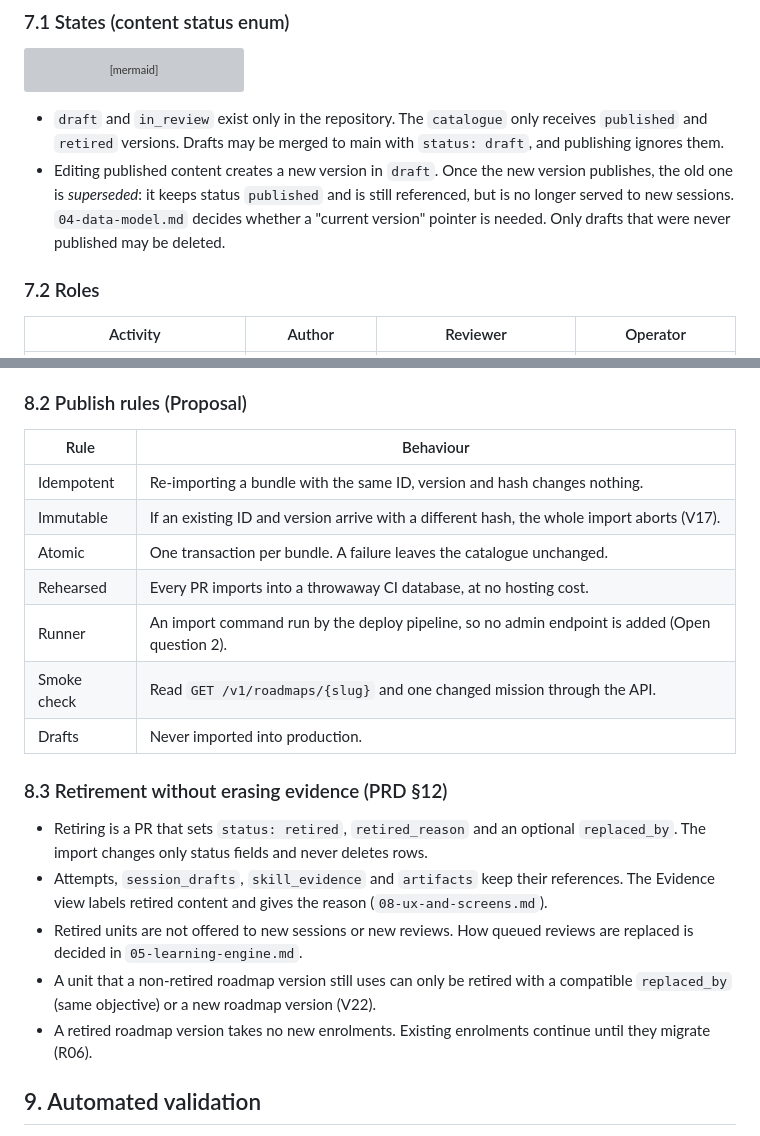
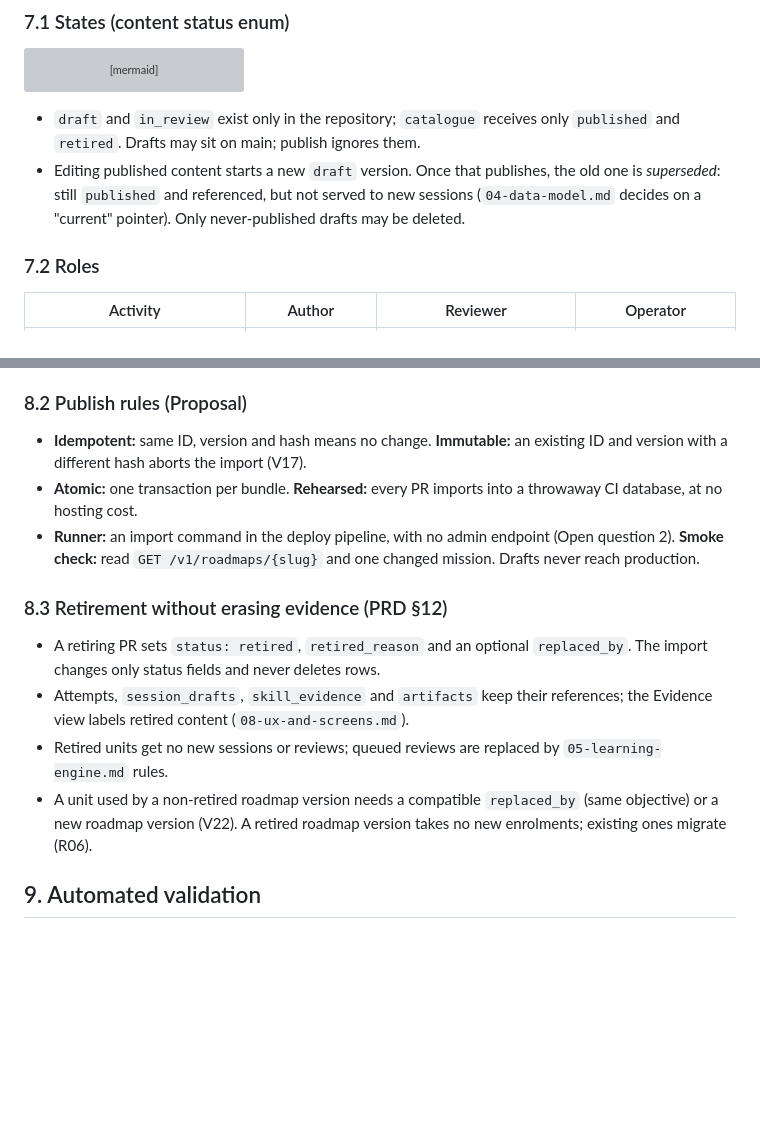
Before and after one commit to GhanshyamSoni68/app_idea, a Markdown page: devstep/docs/06-content-system.md, 2 parts joined by grey strips. Drawn GitHub-style; blank space fills up the shorter version; grey boxes are pictures that could not be loaded.

Commit message:
Snapshot in-progress DevStep planning drafts
Co-Authored-By: Claude Opus 5.5 <noreply@anthropic.com>
Claude-Session: https://claude.ai/code/session_01NetmNqrhCmwJnjt9RcVRC2

````diff
--- a/devstep/docs/06-content-system.md
+++ b/devstep/docs/06-content-system.md
@@ -379,14 +379,12 @@ stateDiagram-v2
     retired --> [*]
 ```
 
-- `draft` and `in_review` exist only in the repository. The `catalogue` only
-  receives `published` and `retired` versions. Drafts may be merged to main
-  with `status: draft`, and publishing ignores them.
-- Editing published content creates a new version in `draft`. Once the new
-  version publishes, the old one is *superseded*: it keeps status `published`
-  and is still referenced, but is no longer served to new sessions.
-  `04-data-model.md` decides whether a "current version" pointer is needed.
-  Only drafts that were never published may be deleted.
+- `draft` and `in_review` exist only in the repository; `catalogue` receives
+  only `published` and `retired`. Drafts may sit on main; publish ignores them.
+- Editing published content starts a new `draft` version. Once that publishes,
+  the old one is *superseded*: still `published` and referenced, but not served
+  to new sessions (`04-data-model.md` decides on a "current" pointer). Only
+  never-published drafts may be deleted.
 
 ### 7.2 Roles
 
@@ -470,30 +468,25 @@ chain: attempt → content version → commit → PR → review.
 
 ### 8.2 Publish rules (Proposal)
 
-| Rule | Behaviour |
-| --- | --- |
-| Idempotent | Re-importing a bundle with the same ID, version and hash changes nothing. |
-| Immutable | If an existing ID and version arrive with a different hash, the whole import aborts (V17). |
-| Atomic | One transaction per bundle. A failure leaves the catalogue unchanged. |
-| Rehearsed | Every PR imports into a throwaway CI database, at no hosting cost. |
-| Runner | An import command run by the deploy pipeline, so no admin endpoint is added (Open question 2). |
-| Smoke check | Read `GET /v1/roadmaps/{slug}` and one changed mission through the API. |
-| Drafts | Never imported into production. |
+- **Idempotent:** same ID, version and hash means no change. **Immutable:** an
+  existing ID and version with a different hash aborts the import (V17).
+- **Atomic:** one transaction per bundle. **Rehearsed:** every PR imports into
+  a throwaway CI database, at no hosting cost.
+- **Runner:** an import command in the deploy pipeline, with no admin endpoint
+  (Open question 2). **Smoke check:** read `GET /v1/roadmaps/{slug}` and one
+  changed mission. Drafts never reach production.
 
 ### 8.3 Retirement without erasing evidence (PRD §12)
 
-- Retiring is a PR that sets `status: retired`, `retired_reason` and an
-  optional `replaced_by`. The import changes only status fields and never
-  deletes rows.
+- A retiring PR sets `status: retired`, `retired_reason` and an optional
+  `replaced_by`. The import changes only status fields and never deletes rows.
 - Attempts, `session_drafts`, `skill_evidence` and `artifacts` keep their
-  references. The Evidence view labels retired content and gives the reason
-  (`08-ux-and-screens.md`).
-- Retired units are not offered to new sessions or new reviews. How queued
-  reviews are replaced is decided in `05-learning-engine.md`.
-- A unit that a non-retired roadmap version still uses can only be retired with
-  a compatible `replaced_by` (same objective) or a new roadmap version (V22).
-- A retired roadmap version takes no new enrolments. Existing enrolments
-  continue until they migrate (R06).
+  references; the Evidence view labels retired content (`08-ux-and-screens.md`).
+- Retired units get no new sessions or reviews; queued reviews are replaced by
+  `05-learning-engine.md` rules.
+- A unit used by a non-retired roadmap version needs a compatible
+  `replaced_by` (same objective) or a new roadmap version (V22). A retired
+  roadmap version takes no new enrolments; existing ones migrate (R06).
 
 ## 9. Automated validation
 
````
